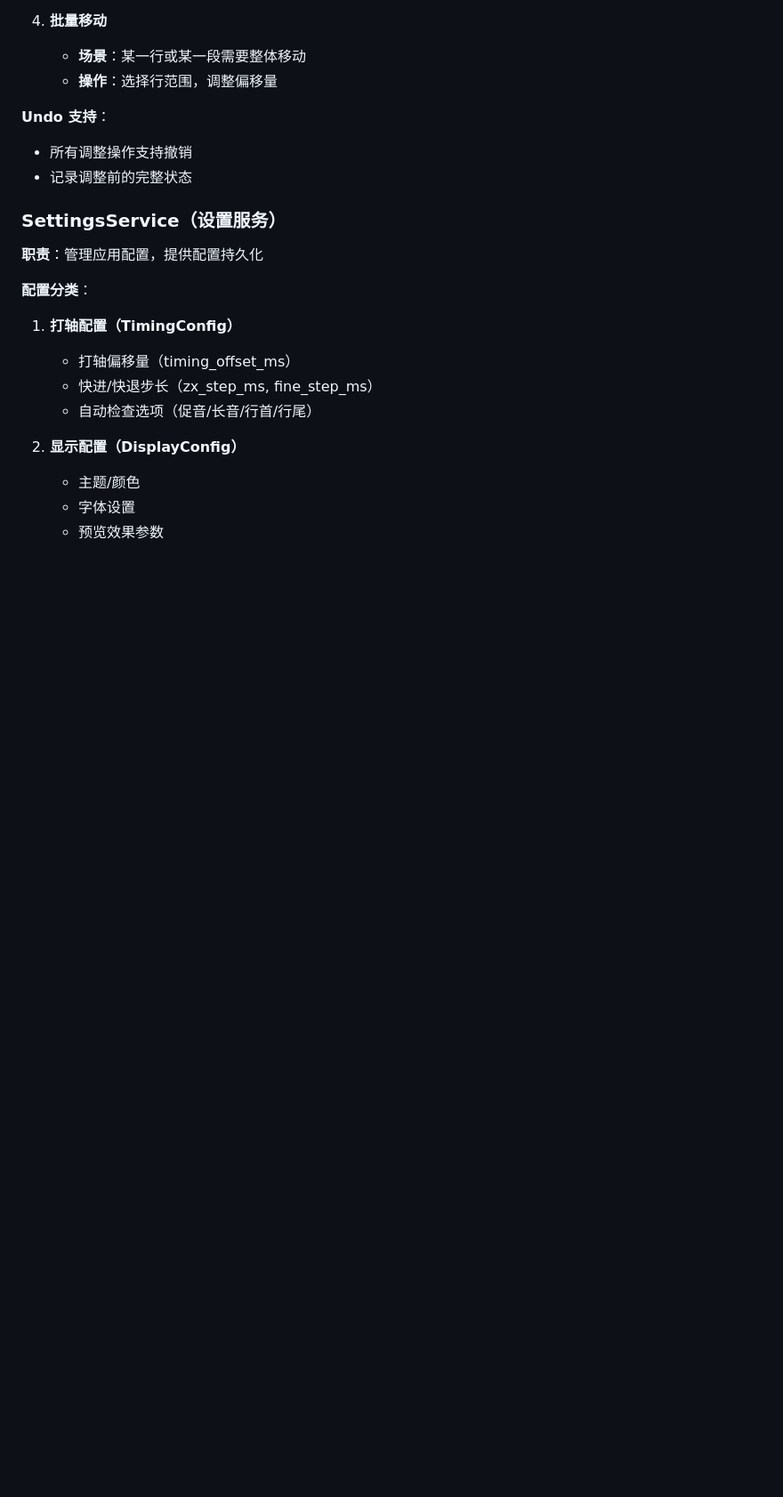
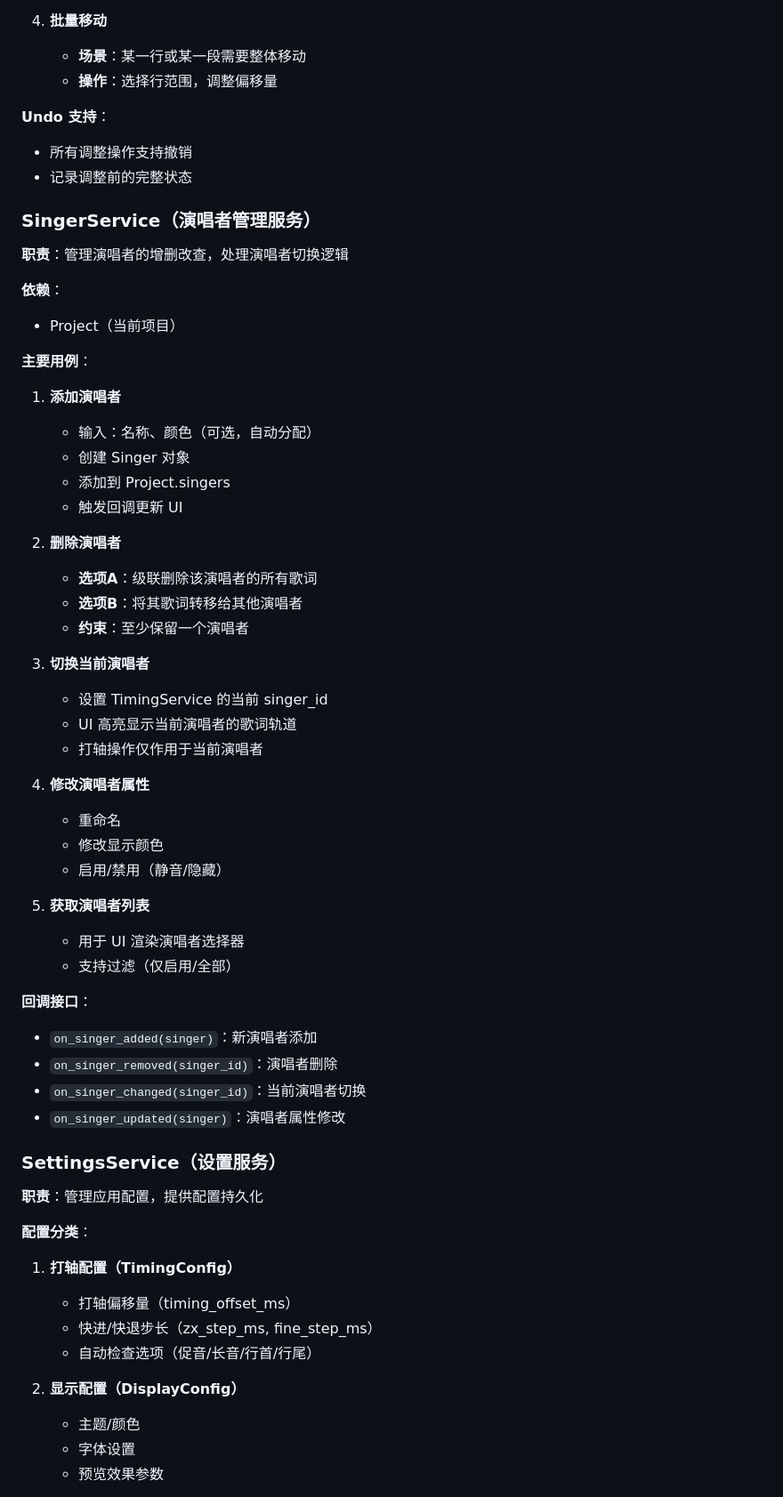
Before and after one commit to Xuan-cc/StrangeUtaGame, a Markdown page: docs/application.md, the part around one of its changes. Shown at 89% size. Rendered like a GitHub page; blank space fills up the shorter version.

```diff
--- a/docs/application.md
+++ b/docs/application.md
@@ -91,6 +110,46 @@
 **Undo 支持**：
 - 所有调整操作支持撤销
 - 记录调整前的完整状态
+
+### SingerService（演唱者管理服务）
+
+**职责**：管理演唱者的增删改查，处理演唱者切换逻辑
+
+**依赖**：
+- Project（当前项目）
+
+**主要用例**：
+
+1. **添加演唱者**
+   - 输入：名称、颜色（可选，自动分配）
+   - 创建 Singer 对象
+   - 添加到 Project.singers
+   - 触发回调更新 UI
+
+2. **删除演唱者**
+   - **选项A**：级联删除该演唱者的所有歌词
+   - **选项B**：将其歌词转移给其他演唱者
+   - **约束**：至少保留一个演唱者
+
+3. **切换当前演唱者**
+   - 设置 TimingService 的当前 singer_id
+   - UI 高亮显示当前演唱者的歌词轨道
+   - 打轴操作仅作用于当前演唱者
+
+4. **修改演唱者属性**
+   - 重命名
+   - 修改显示颜色
+   - 启用/禁用（静音/隐藏）
+
+5. **获取演唱者列表**
+   - 用于 UI 渲染演唱者选择器
+   - 支持过滤（仅启用/全部）
+
+**回调接口**：
+- `on_singer_added(singer)`：新演唱者添加
+- `on_singer_removed(singer_id)`：演唱者删除
+- `on_singer_changed(singer_id)`：当前演唱者切换
+- `on_singer_updated(singer)`：演唱者属性修改
 
 ### SettingsService（设置服务）
 
```
Also changed, not shown: other parts of docs/application.md (+30 -11 lines).
